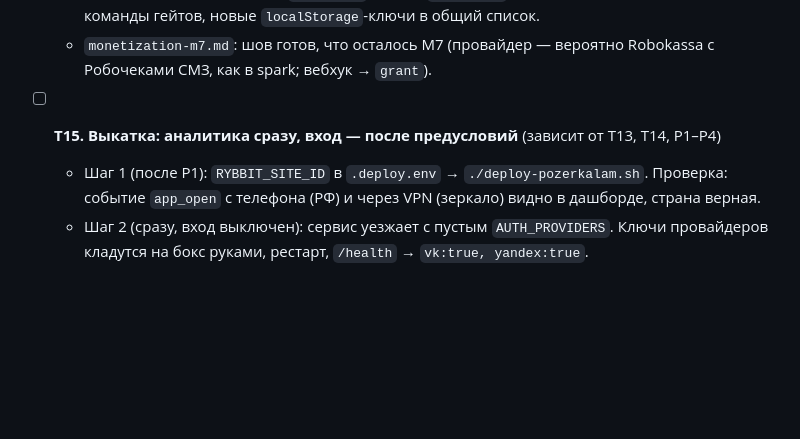
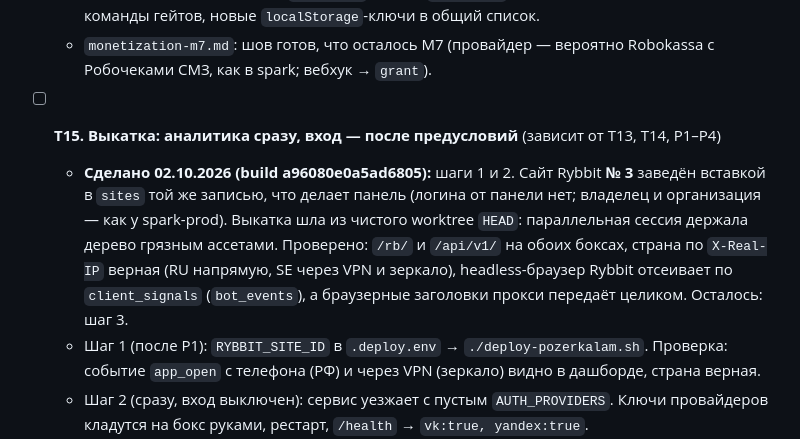
Before and after one commit to tige21/pozerkalam, a Markdown page: .ai-factory/plans/account-auth-analytics-paywall.md, the part around the change. GitHub-like rendering; blank space fills up the shorter version.

Commit message:
docs(plan): аналитика выкачена, сайт Rybbit № 3; сервис аккаунтов на проде без ключей

```diff
--- a/.ai-factory/plans/account-auth-analytics-paywall.md
+++ b/.ai-factory/plans/account-auth-analytics-paywall.md
@@ -256,6 +256,7 @@ P1 не ждёт P2–P4: аналитика выкатывается перво
   - `monetization-m7.md`: шов готов, что осталось M7 (провайдер — вероятно Robokassa с Робочеками СМЗ, как в spark; вебхук → `grant`).
 
 - [ ] **T15. Выкатка: аналитика сразу, вход — после предусловий** (зависит от T13, T14, P1–P4)
+  - **Сделано 02.10.2026 (build a96080e0a5ad6805):** шаги 1 и 2. Сайт Rybbit **№ 3** заведён вставкой в `sites` той же записью, что делает панель (логина от панели нет; владелец и организация — как у spark-prod). Выкатка шла из чистого worktree `HEAD`: параллельная сессия держала дерево грязным ассетами. Проверено: `/rb/` и `/api/v1/` на обоих боксах, страна по `X-Real-IP` верная (RU напрямую, SE через VPN и зеркало), headless-браузер Rybbit отсеивает по `client_signals` (`bot_events`), а браузерные заголовки прокси передаёт целиком. Осталось: шаг 3.
   - Шаг 1 (после P1): `RYBBIT_SITE_ID` в `.deploy.env` → `./deploy-pozerkalam.sh`. Проверка: событие `app_open` с телефона (РФ) и через VPN (зеркало) видно в дашборде, страна верная.
   - Шаг 2 (сразу, вход выключен): сервис уезжает с пустым `AUTH_PROVIDERS`. Ключи провайдеров кладутся на бокс руками, рестарт, `/health` → `vk:true, yandex:true`.
   - Шаг 3 (после P2–P4): `AUTH_PROVIDERS="vk,yandex"` в `.deploy.env` → деплой. Живой вход владельцем через VK ID и Яндекс ID на телефоне и десктопе, с VPN и без. `stats` показывает аккаунты. Прогресс телефона виден на ПК.
```
